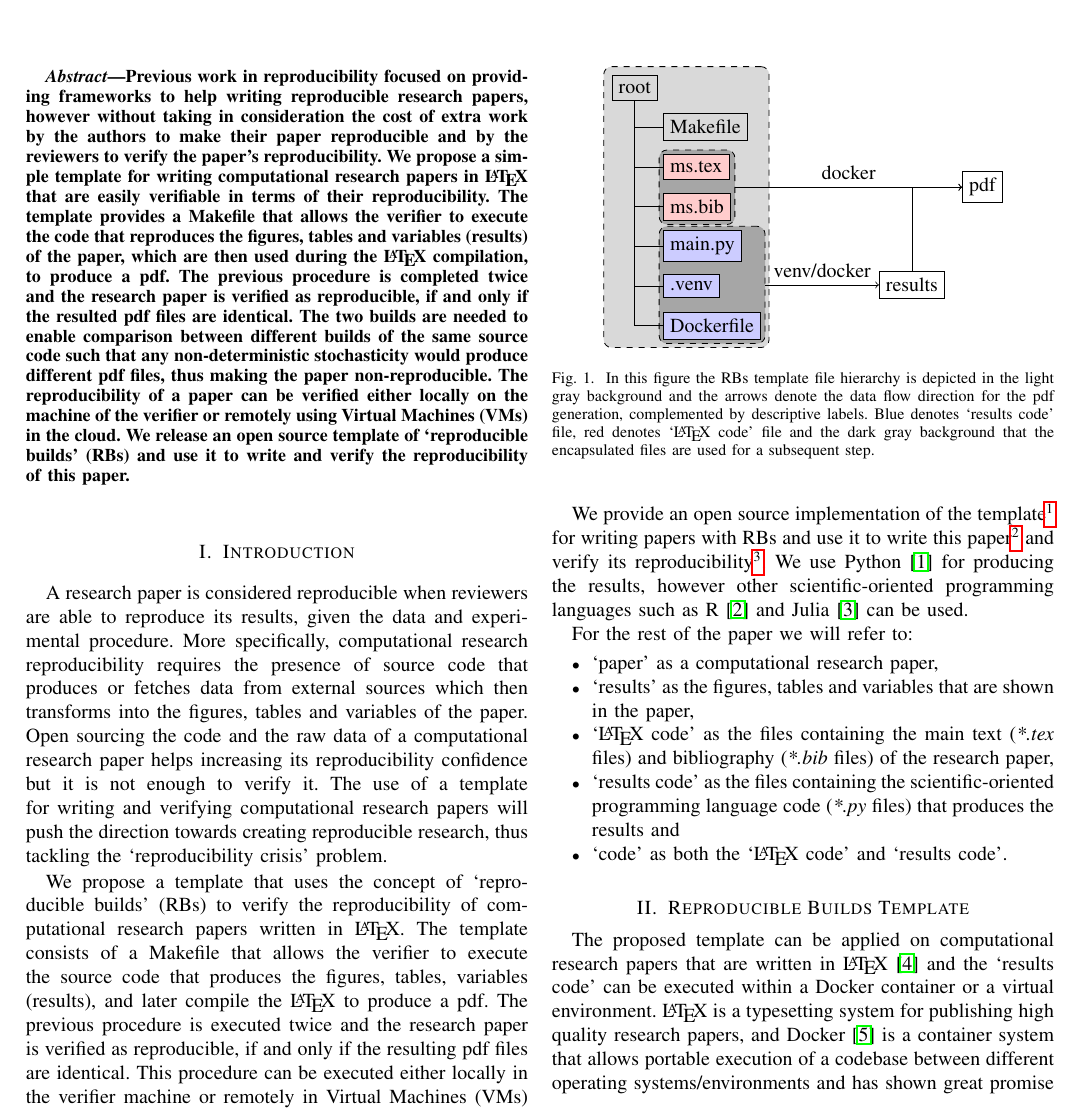
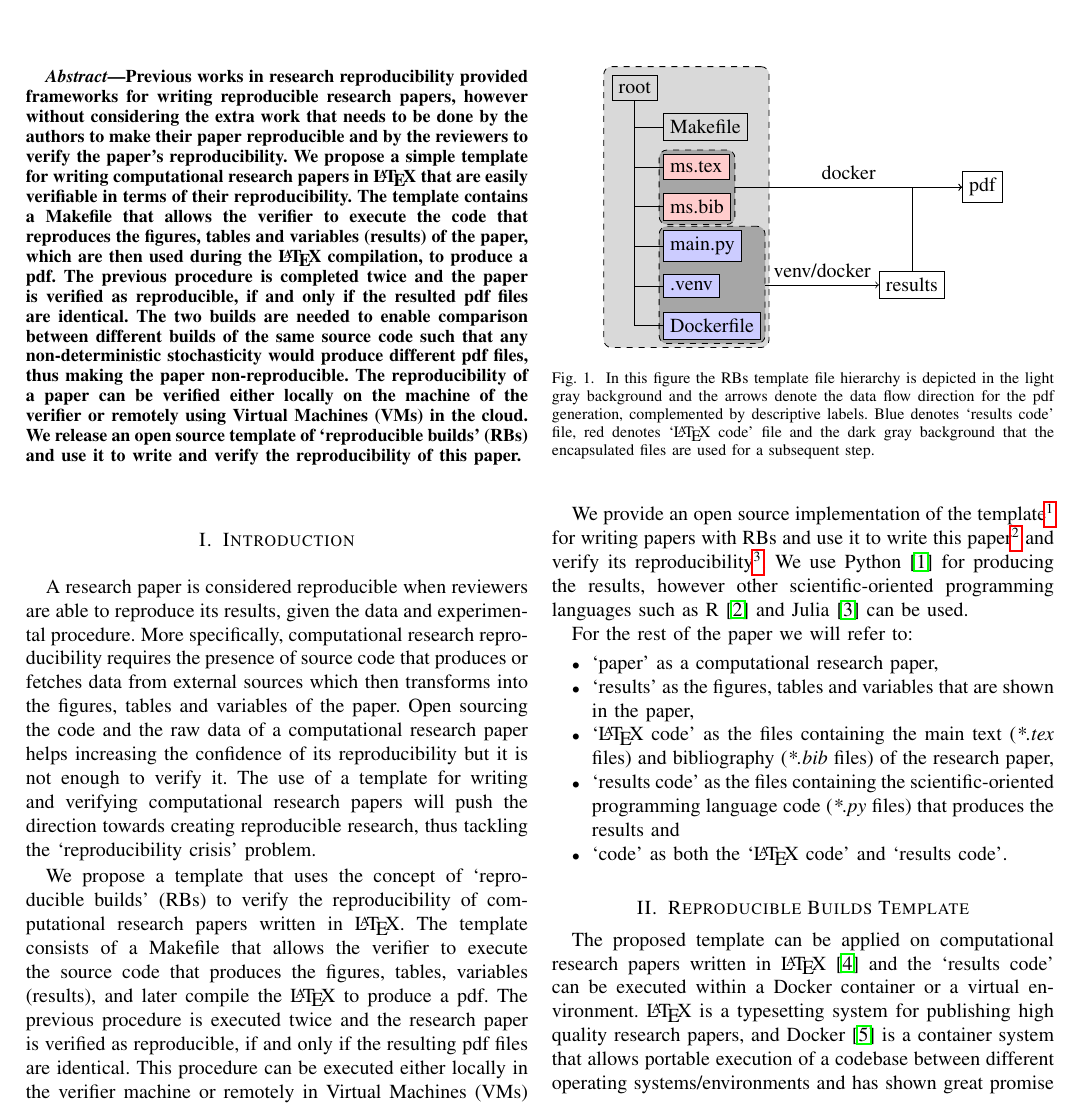
Before and after one commit to pbizopoulos/a-makefile-for-developing-containerized-latex-technical-documents, a LaTeX paper (ms.tex): part of page 1 of 3, cut at the place of the change. Compiled offline with pdfLaTeX.

Commit message:
improve text

```diff
--- a/ms.tex
+++ b/ms.tex
@@ -30,10 +30,10 @@
 \maketitle
 
 \begin{abstract}
-	Previous work in reproducibility focused on providing frameworks to help writing reproducible research papers, however without taking in consideration the cost of extra work by the authors to make their paper reproducible and by the reviewers to verify the paper's reproducibility.
+	Previous works in research reproducibility provided frameworks for writing reproducible research papers, however without considering the extra work that needs to be done by the authors to make their paper reproducible and by the reviewers to verify the paper's reproducibility.
 	We propose a simple template for writing computational research papers in \LaTeX\ that are easily verifiable in terms of their reproducibility.
-	The template provides a Makefile that allows the verifier to execute the code that reproduces the figures, tables and variables (results) of the paper, which are then used during the \LaTeX\ compilation, to produce a pdf.
-	The previous procedure is completed twice and the research paper is verified as reproducible, if and only if the resulted pdf files are identical.
+	The template contains a Makefile that allows the verifier to execute the code that reproduces the figures, tables and variables (results) of the paper, which are then used during the \LaTeX\ compilation, to produce a pdf.
+	The previous procedure is completed twice and the paper is verified as reproducible, if and only if the resulted pdf files are identical.
 	The two builds are needed to enable comparison between different builds of the same source code such that any non-deterministic stochasticity would produce different pdf files, thus making the paper non-reproducible.
 	The reproducibility of a paper can be verified either locally on the machine of the verifier or remotely using Virtual Machines (VMs) in the cloud.
 	We release an open source template of `reproducible builds' (RBs) and use it to write and verify the reproducibility of this paper.
@@ -42,7 +42,7 @@
 \section{Introduction}
 A research paper is considered reproducible when reviewers are able to reproduce its results, given the data and experimental procedure.
 More specifically, computational research reproducibility requires the presence of source code that produces or fetches data from external sources which then transforms into the figures, tables and variables of the paper.
-Open sourcing the code and the raw data of a computational research paper helps increasing its reproducibility confidence but it is not enough to verify it.
+Open sourcing the code and the raw data of a computational research paper helps increasing the confidence of its reproducibility but it is not enough to verify it.
 The use of a template for writing and verifying computational research papers will push the direction towards creating reproducible research, thus tackling the `reproducibility crisis' problem.
 
 We propose a template that uses the concept of `reproducible builds' (RBs) to verify the reproducibility of computational research papers written in \LaTeX.
@@ -92,7 +92,7 @@ For the rest of the paper we will refer to:
 	\label{fig:filehierarchyworkflow}
 \end{figure}
 
-The proposed template can be applied on computational research papers that are written in \LaTeX~\cite{lamport1994latex} and the `results code' can be executed within a Docker container or a virtual environment.
+The proposed template can be applied on computational research papers written in \LaTeX~\cite{lamport1994latex} and the `results code' can be executed within a Docker container or a virtual environment.
 \LaTeX\ is a typesetting system for publishing high quality research papers, and Docker~\cite{merkel2014docker} is a container system that allows portable execution of a codebase between different operating systems/environments and has shown great promise in reproducible science~\cite{boettiger2015introduction}.
 The corresponding Dockerfile can be provided by the researcher or generated by tools such as containerit~\cite{nust2019containerit}.
 
```
